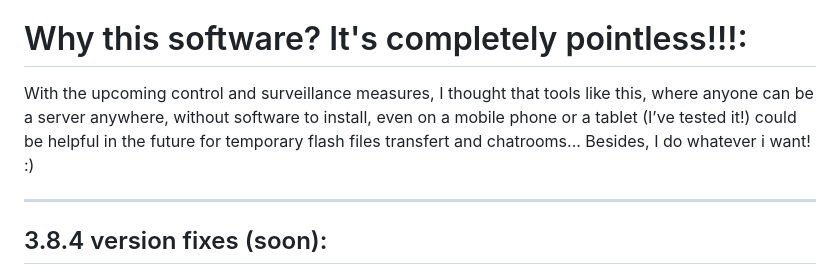
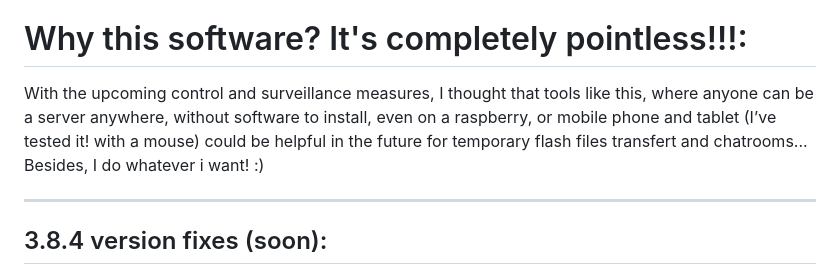
Before and after one commit to BlackCreepyCat/WebOSx, a Markdown page: README.md, the part around the change. Rendered like a GitHub page.

Commit message:
Enhance software purpose description in README
Updated the description of the software's purpose to include Raspberry Pi and mouse support.

```diff
--- a/README.md
+++ b/README.md
@@ -25,7 +25,7 @@ A desktop operating system simulation that runs entirely in a single browser tab
 Everything you'd expect from a toy OS is here: draggable/resizable windows, a taskbar, a Start menu, a language switcher, a real virtual file system, and about twenty bundled applications (terminal, file explorer, notepad, image viewer, MP3/video players, calculator, games, and more).
 
 # Why this software? It's completely pointless!!!:
-With the upcoming control and surveillance measures, I thought that tools like this, where anyone can be a server anywhere, without software to install, even on a mobile phone or a tablet (I’ve tested it!) could be helpful in the future for temporary flash files transfert and chatrooms... Besides, I do whatever i want! :)
+With the upcoming control and surveillance measures, I thought that tools like this, where anyone can be a server anywhere, without software to install, even on a raspberry, or mobile phone and tablet (I’ve tested it! with a mouse) could be helpful in the future for temporary flash files transfert and chatrooms... Besides, I do whatever i want! :)
 
 ---
 ## 3.8.4 version fixes (soon):
```
